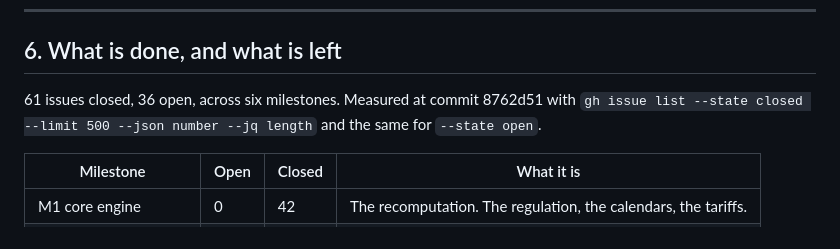
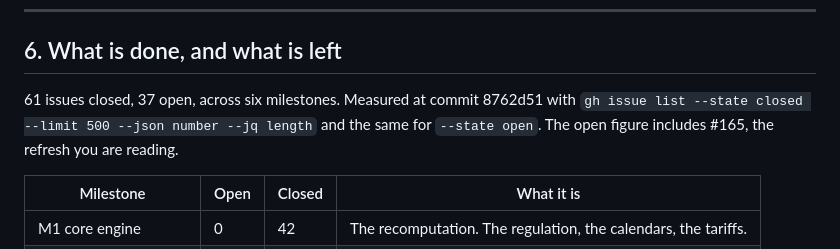
Before and after one commit to 10xdev4u-alt/quayline, a Markdown page: docs/ONBOARDING.md, the part around the change. GitHub-like rendering.

Commit message:
fix: count refresh in open total
Co-Authored-By: the-ai-developer <the-ai-developer@users.noreply.github.com>

```diff
--- a/docs/ONBOARDING.md
+++ b/docs/ONBOARDING.md
@@ -366,9 +366,10 @@ much stronger than either alone.
 
 ## 6. What is done, and what is left
 
-61 issues closed, 36 open, across six milestones. Measured at commit 8762d51
+61 issues closed, 37 open, across six milestones. Measured at commit 8762d51
 with `gh issue list --state closed --limit 500 --json number --jq length` and the
-same for `--state open`.
+same for `--state open`. The open figure includes #165, the refresh you are
+reading.
 
 | Milestone | Open | Closed | What it is |
 |---|---|---|---|
```
